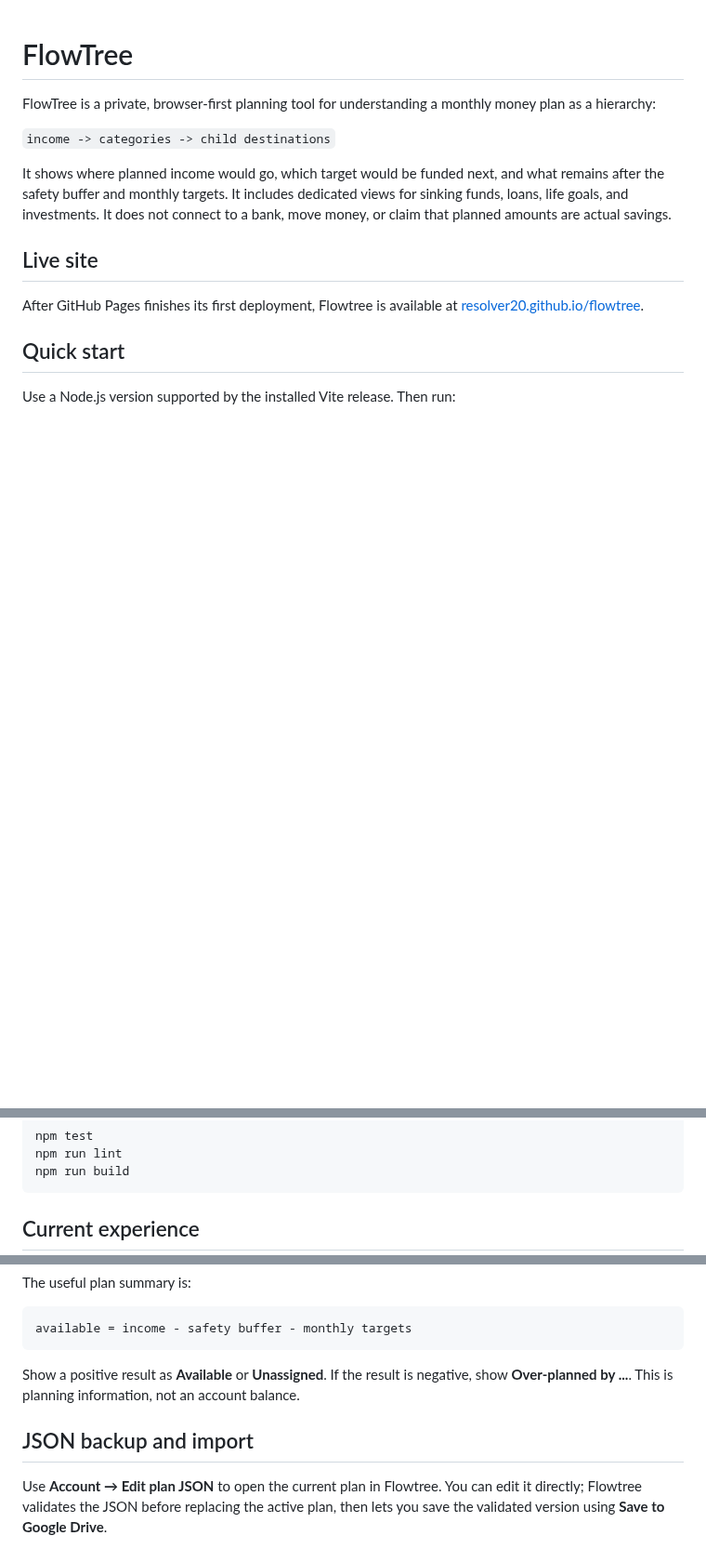
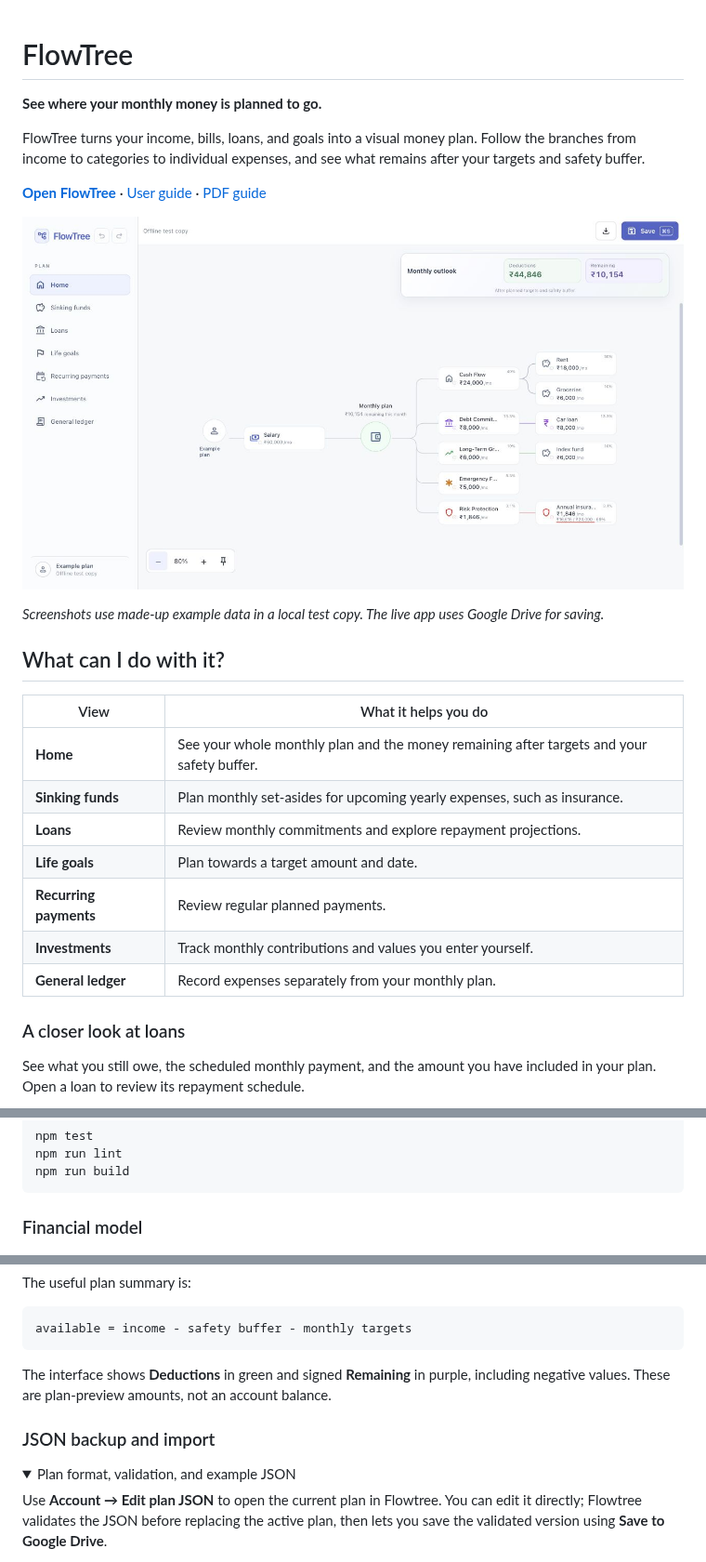
Before and after one commit to Resolver20/flowtree, a Markdown page: README.md, 3 parts joined by grey strips. Shown at 93% size. GitHub-like rendering; pictures changed too: docs/images/home.png (added); folded sections open; blank space fills up the shorter version.

````diff
--- a/README.md
+++ b/README.md
@@ -1,15 +1,28 @@
 # FlowTree
 
-FlowTree is a private, browser-first planning tool for understanding a monthly money plan as a hierarchy:
+**See where your monthly money is planned to go.**
 
-`income -> categories -> child destinations`
+FlowTree turns your income, bills, loans, and goals into a visual money plan. Follow the branches from income to categories to individual expenses, and see what remains after your targets and safety buffer.
 
-It shows where planned income would go, which target would be funded next, and what remains after the safety buffer and monthly targets. It includes dedicated views for sinking funds, loans, life goals, and investments. It does not connect to a bank, move money, or claim that planned amounts are actual savings.
+**[Open FlowTree](https://resolver20.github.io/flowtree/)** · [User guide](./docs/USER_GUIDE.md) · [PDF guide](./docs/FlowTree-User-Guide.pdf)
 
-## Live site
+![FlowTree Home: income flows into a monthly plan, then into categories and individual expenses.](./docs/images/home.png)
 
-After GitHub Pages finishes its first deployment, Flowtree is available at [resolver20.github.io/flowtree](https://resolver20.github.io/flowtree/).
+*Screenshots use made-up example data in a local test copy. The live app uses Google Drive for saving.*
 
-## Quick start
+## What can I do with it?
 
-Use a Node.js version supported by the installed Vite release. Then run:
+| View | What it helps you do |
+| --- | --- |
+| **Home** | See your whole monthly plan and the money remaining after targets and your safety buffer. |
+| **Sinking funds** | Plan monthly set-asides for upcoming yearly expenses, such as insurance. |
+| **Loans** | Review monthly commitments and explore repayment projections. |
+| **Life goals** | Plan towards a target amount and date. |
+| **Recurring payments** | Review regular planned payments. |
+| **Investments** | Track monthly contributions and values you enter yourself. |
+| **General ledger** | Record expenses separately from your monthly plan. |
+
+### A closer look at loans
+
+See what you still owe, the scheduled monthly payment, and the amount you have included in your plan. Open a loan to review its repayment schedule.
+
@@ -39,5 +92,5 @@ npm run lint
 npm run build
 ```
 
-## Current experience
+### Financial model
 
@@ -96,9 +111,13 @@ The useful plan summary is:
 available = income - safety buffer - monthly targets
 ```
 
-Show a positive result as **Available** or **Unassigned**. If the result is negative, show **Over-planned by ...**. This is planning information, not an account balance.
+The interface shows **Deductions** in green and signed **Remaining** in purple, including negative values. These are plan-preview amounts, not an account balance.
 
-## JSON backup and import
+### JSON backup and import
+
+<details>
+<summary>Plan format, validation, and example JSON</summary>
+
 
 Use **Account → Edit plan JSON** to open the current plan in Flowtree. You can edit it directly; Flowtree validates the JSON before replacing the active plan, then lets you save the validated version using **Save to Google Drive**.
 
````
Also changed, not shown: other parts of README.md (+61 -68 lines), docs/images/loans.png (added).
